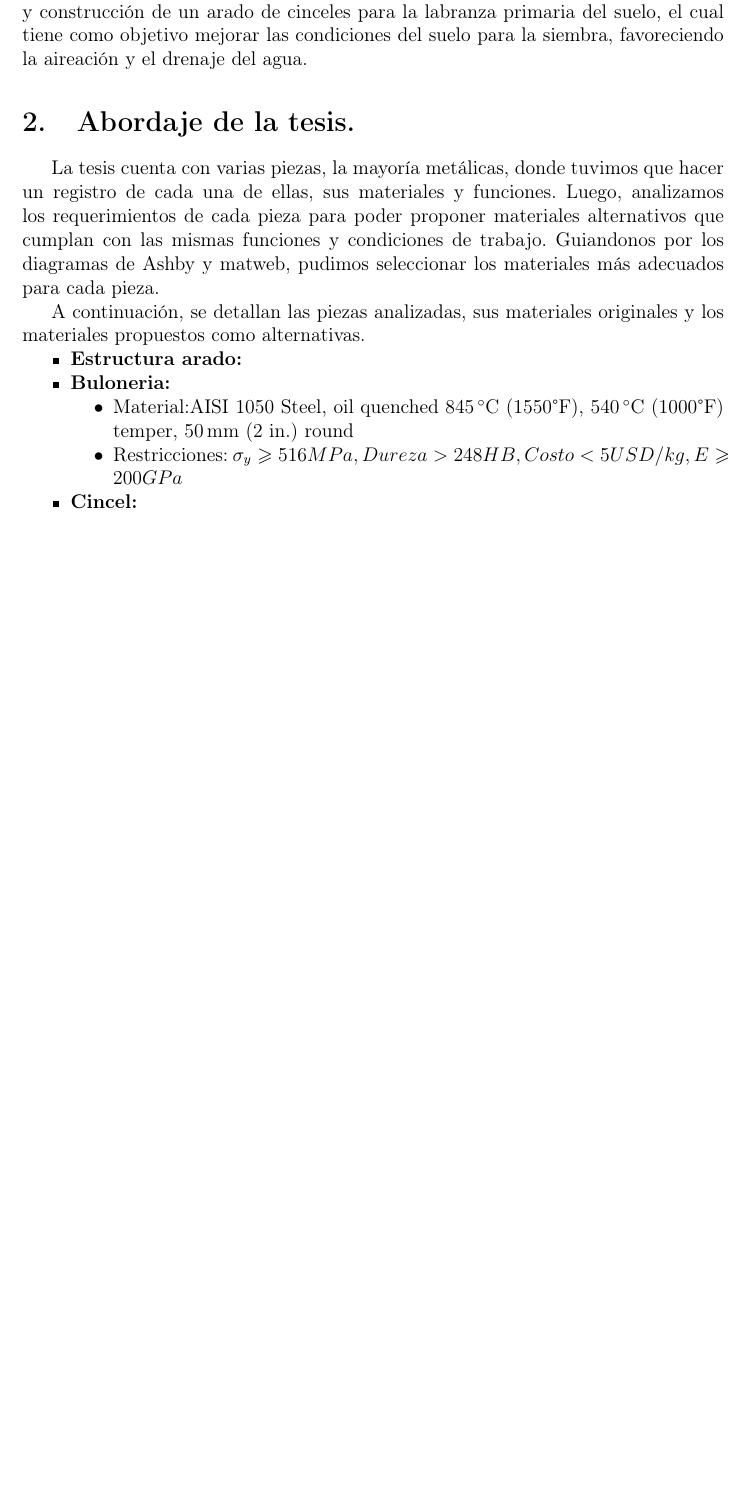
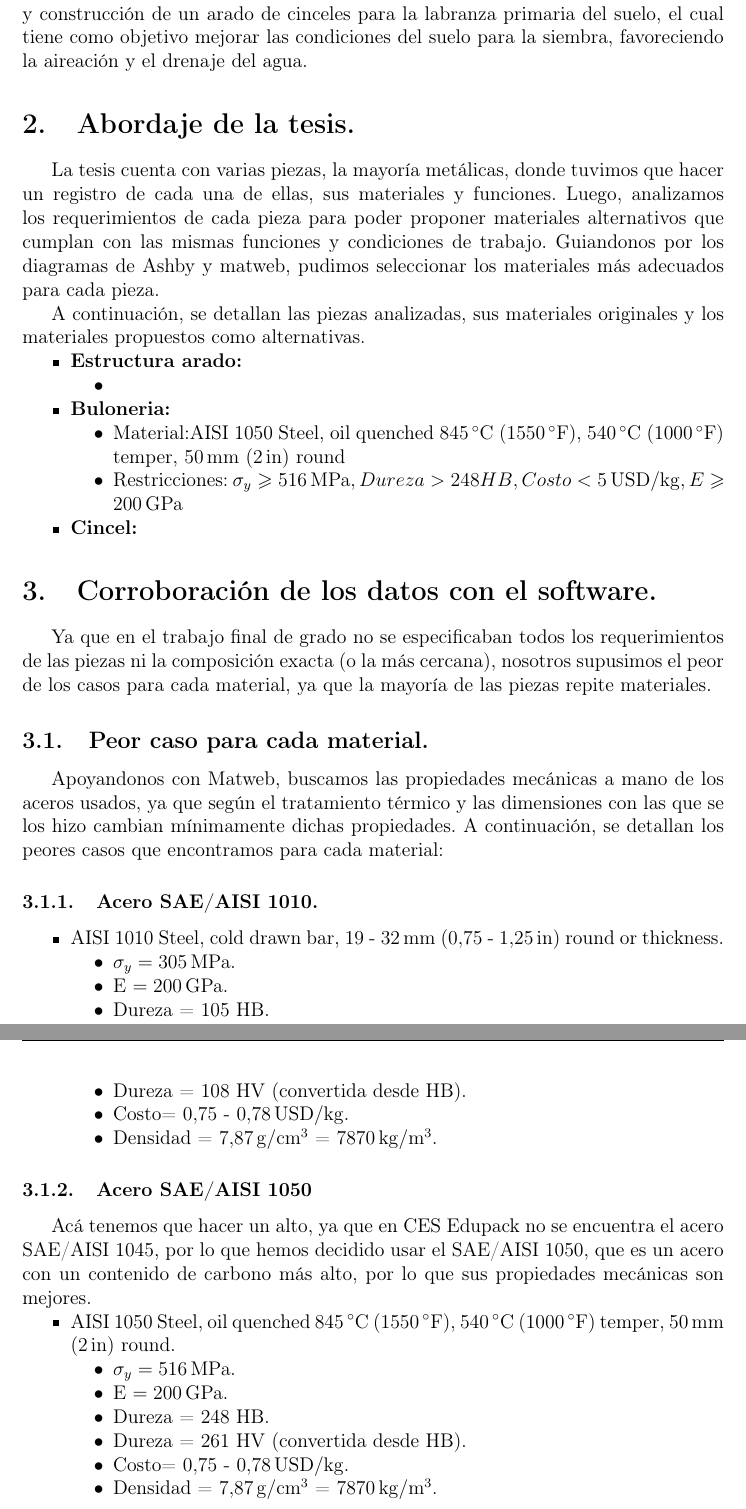
Before and after one commit to jgalaxi/latex, a LaTeX paper (Tp 7-03/main.tex): part of page 3 of 3 before the commit and two parts of pages 3 and 4 of 4 after it, the two joined at a grey line, cut so that both start at the same text, the shorter picture padded with empty space. Compiled offline with pdfLaTeX.

Commit message:
ya va tomando forma

```diff
--- a/Tp 7-03/main.tex
+++ b/Tp 7-03/main.tex
@@ -32,12 +32,55 @@ A continuación, se detallan las piezas analizadas, sus materiales originales y
 
 \begin{itemize}
     \item \textbf{Estructura arado:}
+    \begin{itemize}
+        \item
+    \end{itemize}
     \item \textbf{Buloneria:}
     \begin{itemize}
-        \item Material:AISI 1050 Steel, oil quenched \SI{845}{\celsius} (\si{1550}°F), \SI {540}{\celsius} (\si{1000}°F) temper, \SI{50}{\milli\metre} (2 in.) round
-        \item Restricciones: $\sigma_{y} \geqslant 516 MPa, Dureza > 248 HB, Costo < 5 USD/kg, E \geqslant 200 GPa$
+        \item Material:AISI 1050 Steel, oil quenched \SI{845}{\celsius} (\SI{1550}{\degree\text{F}}), \SI {540}{\celsius} (\SI{1000}{\degree\text{F}}) temper, \SI{50}{\milli\metre} (\SI{2}{\text{in}}) round
+        \item Restricciones: $\sigma_{y} \geqslant \SI{516}{\mega\pascal}, Dureza > 248 HB, Costo < \SI{5}{\text{USD}\per\kilogram}, E \geqslant \SI{200}{\giga\pascal}$
     \end{itemize}
     \item \textbf{Cincel:}
 \end{itemize}
 
+\section{Corroboración de los datos con el software.}
+
+Ya que en el trabajo final de grado no se especificaban todos los requerimientos de las piezas ni la composición exacta (o la más cercana), nosotros supusimos el peor de los casos para cada material, ya que la mayoría de las piezas repite materiales.
+
+\subsection{Peor caso para cada material.}
+
+Apoyandonos con Matweb, buscamos las propiedades mecánicas a mano de los aceros usados, ya que según el tratamiento térmico y las dimensiones con las que se los hizo cambian mínimamente dichas propiedades. A continuación, se detallan los peores casos que encontramos para cada material:
+
+\subsubsection{Acero SAE/AISI 1010.}
+
+\begin{itemize}
+    \item AISI 1010 Steel, cold drawn bar, \SIrange[range-phrase={ - }, range-units=single]{19}{32}{\milli\metre} (\SIrange[range-phrase={ - }, range-units=single]{0,75}{1,25}{\text{in}}) round or thickness.
+    \begin{itemize}
+        \item $\sigma_{y} = \SI{305}{\mega\pascal}$.
+        \item E $= \SI{200}{\giga\pascal}$.
+        \item Dureza = 105 HB.
+        \item Dureza = 108 HV (convertida desde HB).
+        \item Costo= \SIrange[range-phrase={ - }, range-units=single]{0,75}{0,78}{\text{USD}\per\kilogram}.
+        \item Densidad = \SI{7,87}{\gram\per\centi\metre\cubed} = \SI{7870}{\kilogram\per\cubic\metre}.
+    \end{itemize}
+\end{itemize}
+
+\subsubsection{Acero SAE/AISI 1050}
+
+Acá tenemos que hacer un alto, ya que en CES Edupack no se encuentra el acero SAE/AISI 1045, por lo que hemos decidido usar el SAE/AISI 1050, que es un acero con un contenido de carbono más alto, por lo que sus propiedades mecánicas son mejores.
+
+\begin{itemize}
+    \item AISI 1050 Steel, oil quenched \SI{845}{\celsius} (\SI{1550}{\degree\text{F}}), \SI{540}{\celsius} (\SI{1000}{\degree\text{F}}) temper, \SI{50}{\milli\metre} (\SI{2}{\text{in}}) round.
+    \begin{itemize}
+        \item $\sigma_{y} = \SI{516}{\mega\pascal}$.
+        \item E $= \SI{200}{\giga\pascal}$.
+        \item Dureza = 248 HB.
+        \item Dureza = 261 HV (convertida desde HB).
+        \item Costo= \SIrange[range-phrase={ - }, range-units=single]{0,75}{0,78}{\text{USD}\per\kilogram}.
+        \item Densidad = \SI{7,87}{\gram\per\centi\metre\cubed} = \SI{7870}{\kilogram\per\cubic\metre}.
+    \end{itemize}
+\end{itemize}
+
+
+
 \end{document}
```
Also changed, not shown: Tp 7-03/main.pdf.
